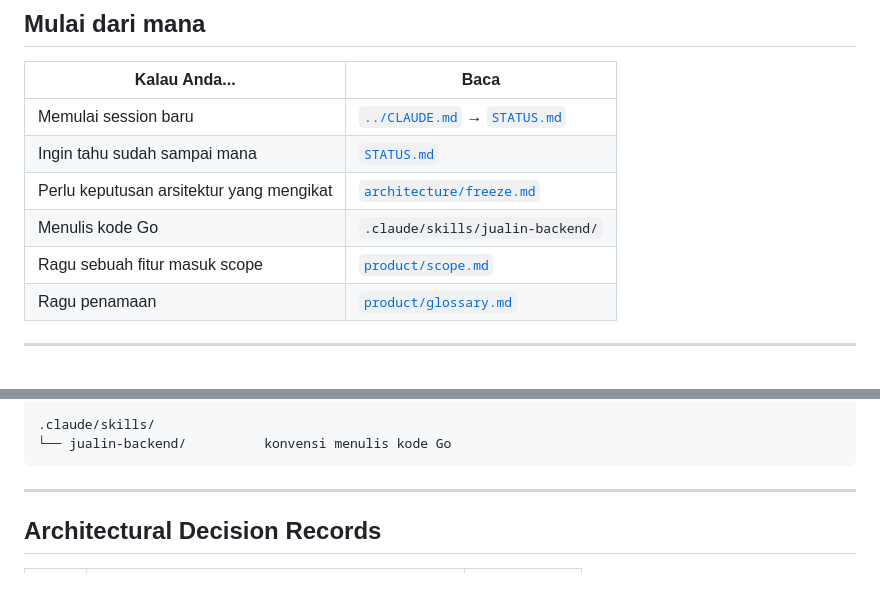
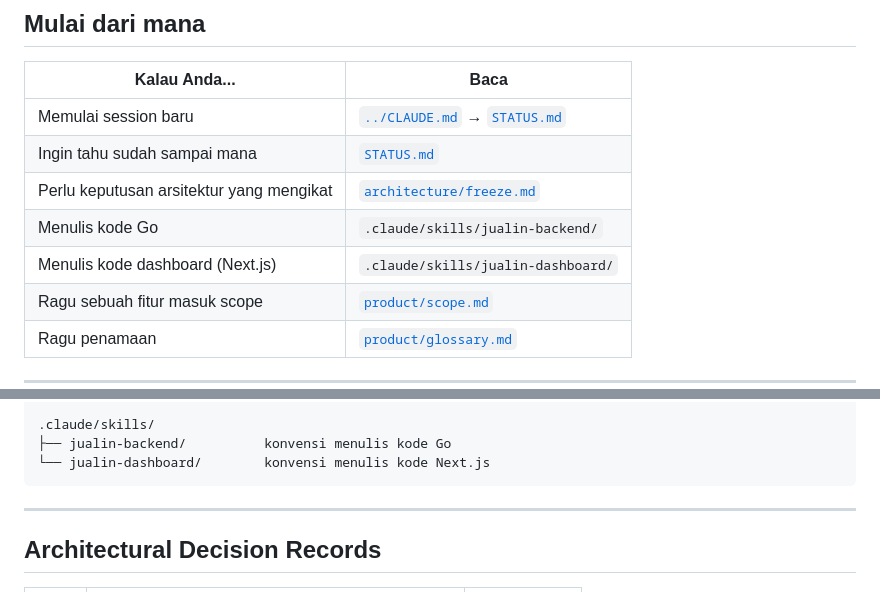
Before and after one commit to Pravasta/jualin-crm, a Markdown page: docs/README.md, 2 parts joined by grey strips. Drawn GitHub-style; blank space fills up the shorter version.

Commit message:
docs(phase-3): add design brief for external design work and dashboard skill
Two artifacts, both derived from the existing prd.md/td.md/issues.md
rather than introducing new decisions.

design-brief.md — a self-contained handoff for design work on the ~15
Phase 3 screens. Carries the parts an external designer cannot infer and
would otherwise get wrong:

- What is already locked and must not be redesigned (Indonesian-only per
  C1, shadcn/ui base-nova + Tailwind v4 per C3, light theme only, radius,
  existing oklch tokens).
- The mandatory vocabulary from product/glossary.md. "Workspace",
  "Team", and any money figure are forbidden on screen — Team and Deal
  are entities that do not exist, and naming them promises a feature the
  product does not have.
- Complete enumerations the design has to accommodate: 8 lead statuses
  with their legal transitions, 6 lost reasons, 4 sources, 10 activity
  types, 4 roles. A designer guessing "4 statuses" would produce a table
  that cannot render real data.
- Four interaction patterns that must not be simplified, each protecting
  a silent failure: the three-way member deactivation choice, org
  selection on login, save conflicts that must never auto-overwrite, and
  per-field validation errors.
- Empty/loading/error/permission states, which are what a new user sees
  on day one and are the most commonly skipped part of a design.

jualin-dashboard SKILL.md — the frontend counterpart to jualin-backend,
encoding what issue #31 actually established: apiFetch is the only path
to the API (it already handles credentials, CSRF, and refresh
single-flight, so call sites must not re-implement any of them), session
comes from GET /v1/me via SessionGate, error.code drives behavior while
error.message is shown verbatim, and version must round-trip through
every lead/task edit form. Includes the five scaffold traps already hit
once during #31 so they are not re-diagnosed from scratch.

docs/README.md lists the new skill. The rest of that file is
significantly out of date (claims "Belum ada kode", roadmap all unchecked,
ADR list stops at 007) — pre-existing drift, reported rather than
silently rewritten here.

Refs #32, #33, #34, #35

````diff
--- a/docs/README.md
+++ b/docs/README.md
@@ -15,6 +15,7 @@ Dokumentasi produk dan teknis untuk **Jualin CRM** — CRM SaaS multi-tenant sta
 | Ingin tahu sudah sampai mana | [`STATUS.md`](./STATUS.md) |
 | Perlu keputusan arsitektur yang mengikat | [`architecture/freeze.md`](./architecture/freeze.md) |
 | Menulis kode Go | `.claude/skills/jualin-backend/` |
+| Menulis kode dashboard (Next.js) | `.claude/skills/jualin-dashboard/` |
 | Ragu sebuah fitur masuk scope | [`product/scope.md`](./product/scope.md) |
 | Ragu penamaan | [`product/glossary.md`](./product/glossary.md) |
 
@@ -40,7 +41,8 @@ docs/
 └── brainstorming/           arsip, bukan acuan
 
 .claude/skills/
-└── jualin-backend/          konvensi menulis kode Go
+├── jualin-backend/          konvensi menulis kode Go
+└── jualin-dashboard/        konvensi menulis kode Next.js
 ```
 
 ---
````
Also changed, not shown: 2 other files.
